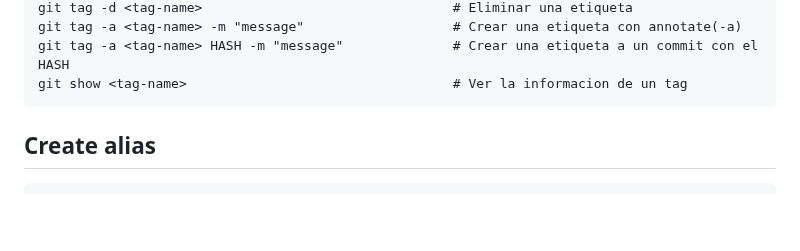
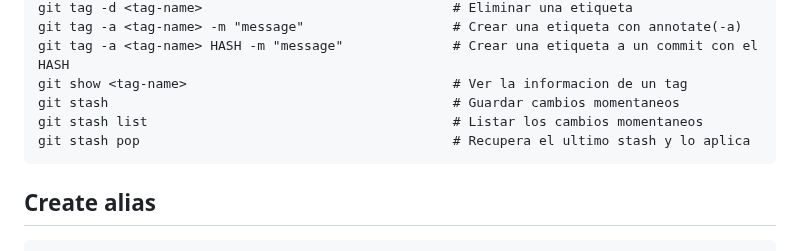
Before and after one commit to jonanv/git-course, a Markdown page: README.md, the part around the change. GitHub-like rendering; blank space fills up the shorter version.

Commit message:
:memo: (readme.md): Add news commands of stash

````diff
--- a/README.md
+++ b/README.md
@@ -42,6 +42,9 @@ git tag -d <tag-name>                                # Eliminar una etiqueta
 git tag -a <tag-name> -m "message"                   # Crear una etiqueta con annotate(-a)
 git tag -a <tag-name> HASH -m "message"              # Crear una etiqueta a un commit con el HASH
 git show <tag-name>                                  # Ver la informacion de un tag
+git stash                                            # Guardar cambios momentaneos
+git stash list                                       # Listar los cambios momentaneos
+git stash pop                                        # Recupera el ultimo stash y lo aplica
 ```
 
 ## Create alias
````
